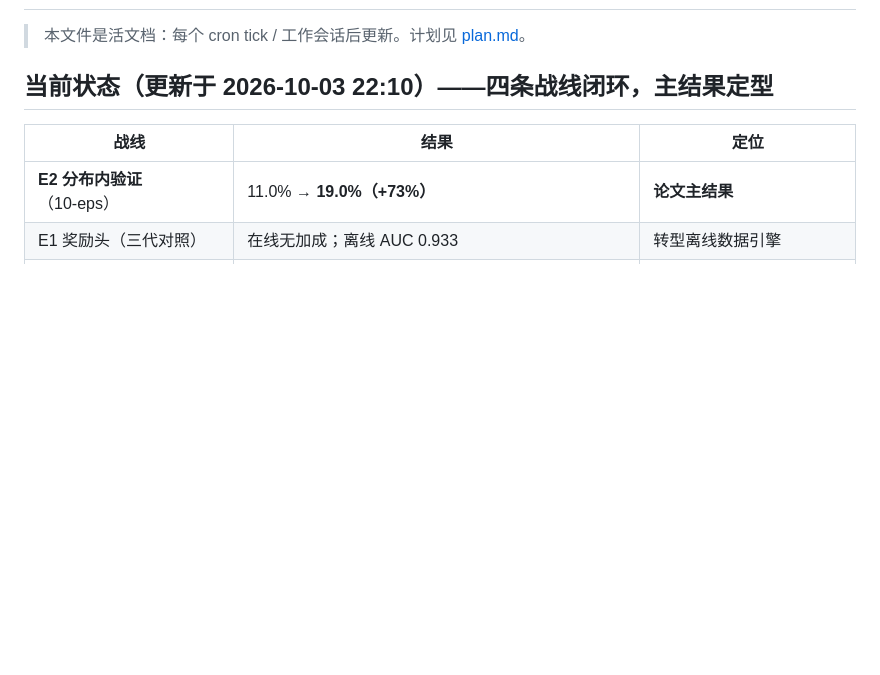
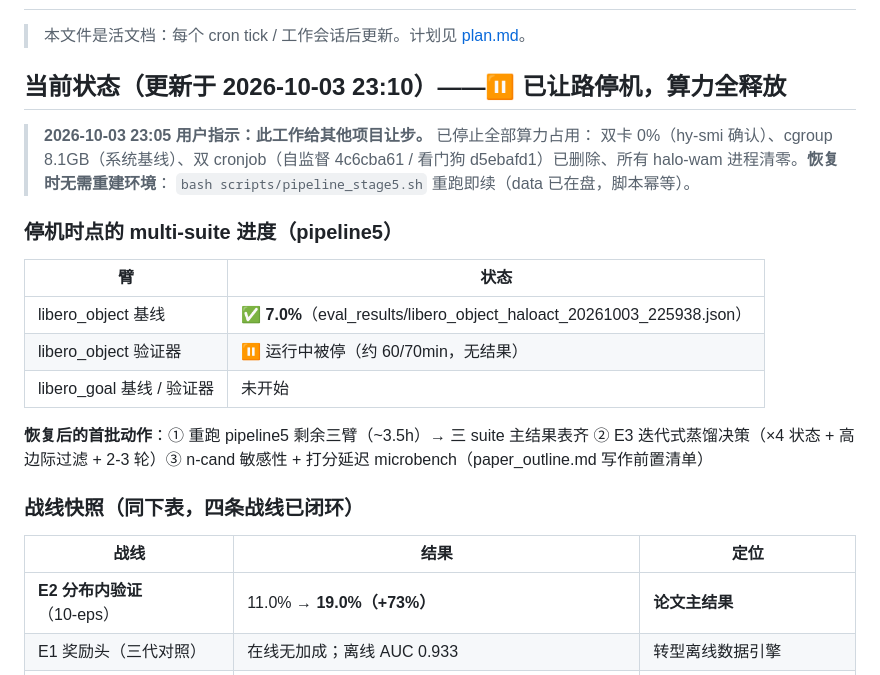
Before and after one commit to Algorineko/halo-wam, a Markdown page: docs/progress.md, the part around the change. GitHub-like rendering; blank space fills up the shorter version.

Commit message:
⏸️ 让路停机归档：算力全释放（双卡0%/cron停/进程清零），multi-suite 进度与恢复指南入册
Co-Authored-By: Claude Code <noreply@anthropic.com>

```diff
--- a/docs/progress.md
+++ b/docs/progress.md
@@ -2,7 +2,25 @@
 
 > 本文件是活文档：每个 cron tick / 工作会话后更新。计划见 [plan.md](plan.md)。
 
-## 当前状态（更新于 2026-10-03 22:10）——四条战线闭环，主结果定型
+## 当前状态（更新于 2026-10-03 23:10）——⏸️ 已让路停机，算力全释放
+
+> **2026-10-03 23:05 用户指示：此工作给其他项目让步。** 已停止全部算力占用：
+> 双卡 0%（hy-smi 确认）、cgroup 8.1GB（系统基线）、双 cronjob（自监督 4c6cba61 /
+> 看门狗 d5ebafd1）已删除、所有 halo-wam 进程清零。**恢复时无需重建环境**：
+> `bash scripts/pipeline_stage5.sh` 重跑即续（data 已在盘，脚本幂等）。
+
+### 停机时点的 multi-suite 进度（pipeline5）
+| 臂 | 状态 |
+|---|---|
+| libero_object 基线 | ✅ **7.0%**（eval_results/libero_object_haloact_20261003_225938.json）|
+| libero_object 验证器 | ⏸️ 运行中被停（约 60/70min，无结果）|
+| libero_goal 基线 / 验证器 | 未开始 |
+
+**恢复后的首批动作**：① 重跑 pipeline5 剩余三臂（~3.5h）→ 三 suite 主结果表齐
+② E3 迭代式蒸馏决策（×4 状态 + 高边际过滤 + 2-3 轮）③ n-cand 敏感性 +
+打分延迟 microbench（paper_outline.md 写作前置清单）
+
+### 战线快照（同下表，四条战线已闭环）
 
 | 战线 | 结果 | 定位 |
 |---|---|---|
```
